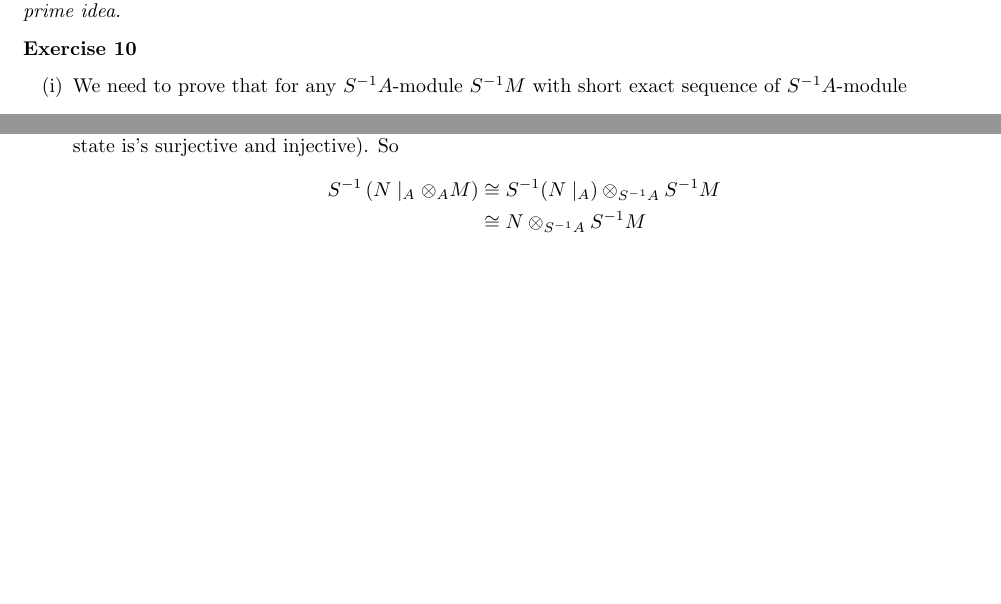
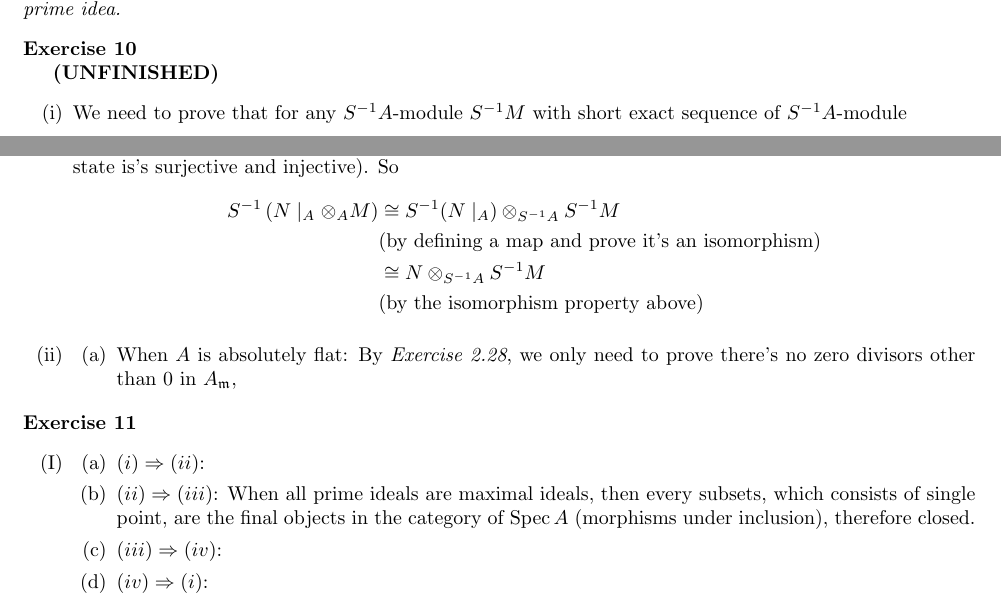
Before and after one commit to Flandre71/Introduction-to-Commutative-Algebra_Solutions, a LaTeX document (Chapter 3 - Rings amd Modules of Fractions.tex): two parts of pages 4 and 5 of 5, joined at a grey line, cut so that both start at the same text, the shorter picture padded with empty space. Compiled offline with pdfLaTeX.

Commit message:
Ex-3.11 reached

```diff
--- a/Chapter 3 - Rings amd Modules of Fractions.tex
+++ b/Chapter 3 - Rings amd Modules of Fractions.tex
@@ -38,7 +38,7 @@
 \DeclareMathOperator{\nil}{Nil}
 % \DeclareMathOperator{\jab}{Jab}
 % \DeclareMathOperator{\obj}{Obj}
-% \DeclareMathOperator{\spec}{Spec}
+\DeclareMathOperator{\spec}{Spec}
 \title{Chapter 3 - Rings and Moduls of Fractions}
 \author{Flandre}
 \date{22 Feb 2026}
@@ -338,7 +338,7 @@
 \end{remark}
 
 \begin{exercise}
-    \leavevmode \vspace{-\baselineskip}
+    \textbf{(UNFINISHED)}
     \begin{enumerate}[label=({\roman*})]
         \item
             We need to prove that for any $S^{-1}A$-module $S^{-1}M$ with short exact sequence of $S^{-1}A$-module
@@ -370,9 +370,33 @@
             So
             \begin{align*}
                 S^{-1}\left( N\mid _{A}\otimes _{A} M\right) &\cong S^{-1}(N\mid _{A})\otimes _{S^{-1}A}S^{-1}M\\
-                &\cong  N\otimes _{S^{-1}A}S^{-1}M\\
+                                                             &\text{(by defining a map and prove it's an isomorphism)}\\
+                                                             &\cong  N\otimes _{S^{-1}A}S^{-1}M\\
+                                                             &\text{(by the isomorphism property  above)}
             \end{align*}
         \item
+            \begin{enumerate}[label=({\alph*})]
+                \item When $A$ is absolutely flat:
+                    By \emph{Exercise 2.28}, we only need to prove there's no zero divisors other than $0$ in $A_{\mathfrak{m}}$,
+                    % which is equivalent to say all the zero divisors are in $S_{\mathfrak{m}}=A\backslash \mathfrak{m}$,
+                    % i.e. there's no zero divisors in $\mathfrak{m}$.
+            \end{enumerate}
+    \end{enumerate}
+\end{exercise}
+
+\begin{exercise}
+    \leavevmode \vspace{-\baselineskip}
+    \begin{enumerate}[label=({\Roman*})]
+        \item
+            \begin{enumerate}[label=({\alph*})]
+                \item $(i)\Rightarrow (ii)$:
+                \item $(ii)\Rightarrow (iii)$:
+                    When all prime ideals are maximal ideals,
+                    then every subsets, which consists of single point, are the final objects in the category of $\spec{A}$ (morphisms under inclusion),
+                    therefore closed.
+                \item $(iii)\Rightarrow (iv)$:
+                \item $(iv)\Rightarrow (i)$:
+            \end{enumerate}
     \end{enumerate}
 \end{exercise}
 
```
Also changed, not shown: Chapter 3 - Rings amd Modules of Fractions.pdf.
